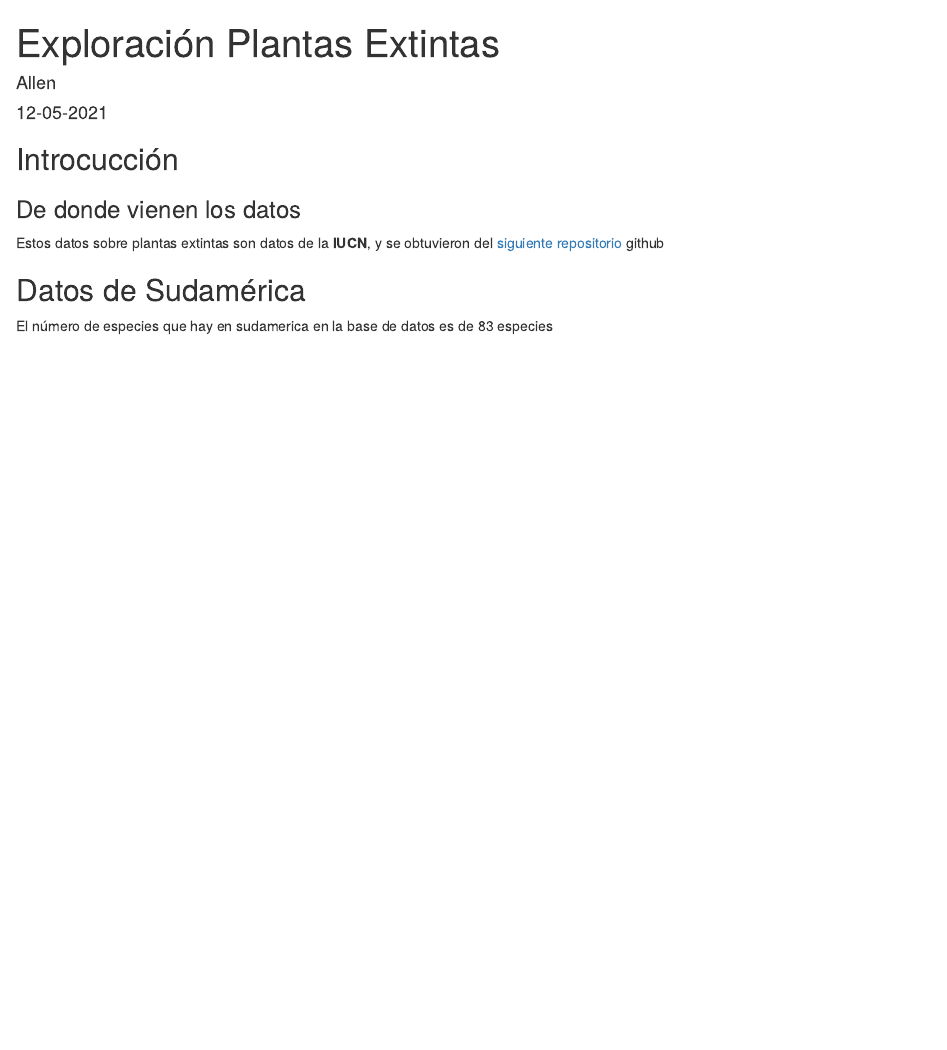
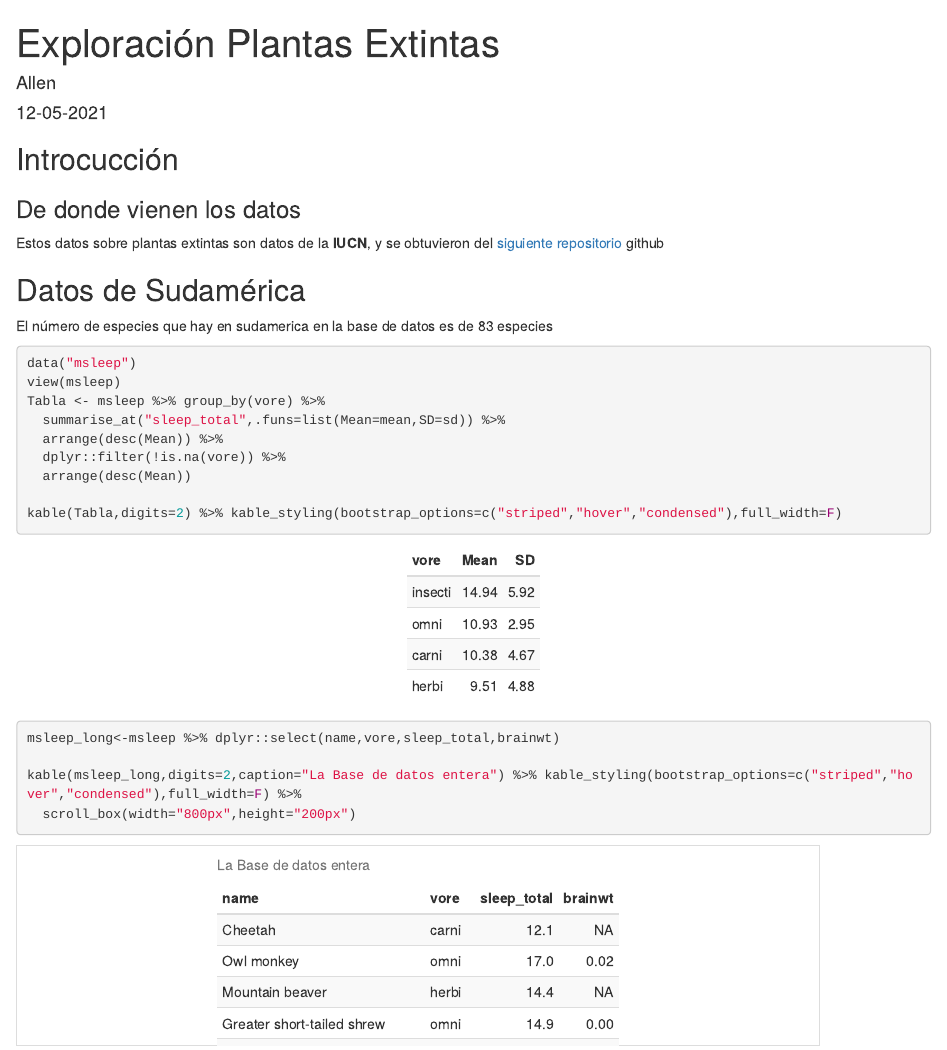
Before and after one commit to Marlo-Allen/Plantas_Extintas, an R Markdown document (Ejemplo_Reproducible.Rmd): the page in a window 1100 px wide, from its top. The pictures show the output file Ejemplo_Reproducible.html that the author committed with the source, opened offline.

Commit message:
se agregan las tablas

````diff
--- a/Ejemplo_Reproducible.Rmd
+++ b/Ejemplo_Reproducible.Rmd
@@ -27,3 +28,24 @@ amenazas  <-  readr::read_csv('https://raw.githubusercontent.com/rfordatascience
 ## Datos de Sudamérica
 
 El número de especies que hay en sudamerica en la base de datos es de `r plantas %>% dplyr::filter(continent=="South America") %>% nrow()` especies
+
+
+```{r}
+data("msleep")
+view(msleep)
+Tabla <- msleep %>% group_by(vore) %>%
+  summarise_at("sleep_total",.funs=list(Mean=mean,SD=sd)) %>%
+  arrange(desc(Mean)) %>%
+  dplyr::filter(!is.na(vore)) %>%
+  arrange(desc(Mean))
+
+kable(Tabla,digits=2) %>% kable_styling(bootstrap_options=c("striped","hover","condensed"),full_width=F)
+```
+
+
+```{r}
+msleep_long<-msleep %>% dplyr::select(name,vore,sleep_total,brainwt)
+
+kable(msleep_long,digits=2,caption="La Base de datos entera") %>% kable_styling(bootstrap_options=c("striped","hover","condensed"),full_width=F) %>%
+  scroll_box(width="800px",height="200px")
+```
````
Also changed, not shown: Clase_2.R (+11 -0 lines), Ejemplo_Reproducible.html, Ejemplo_Reproducible.Rmd (1 more changed lines).
